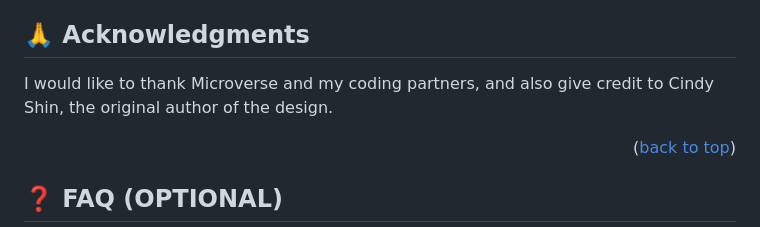
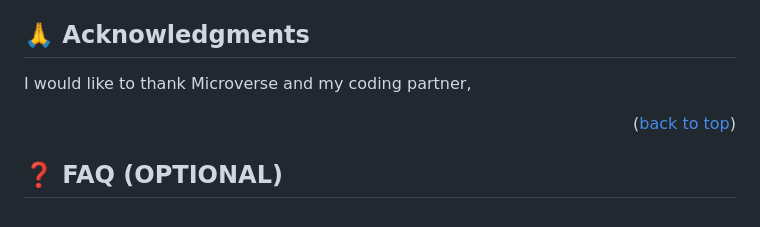
Before and after one commit to Moses-chibuike/Awesome-Books, a Markdown page: README.md, the part around the change. Drawn GitHub-style.

```diff
--- a/README.md
+++ b/README.md
@@ -118,7 +118,7 @@ If you like this project, give it a star.
 
 ## 🙏 Acknowledgments <a name="acknowledgements"></a>
 
-I would like to thank Microverse and my coding partners, and also give credit to Cindy Shin, the original author of the design.
+I would like to thank Microverse and my coding partner,
 
 
 <p align="right">(<a href="#readme-top">back to top</a>)</p>
```
